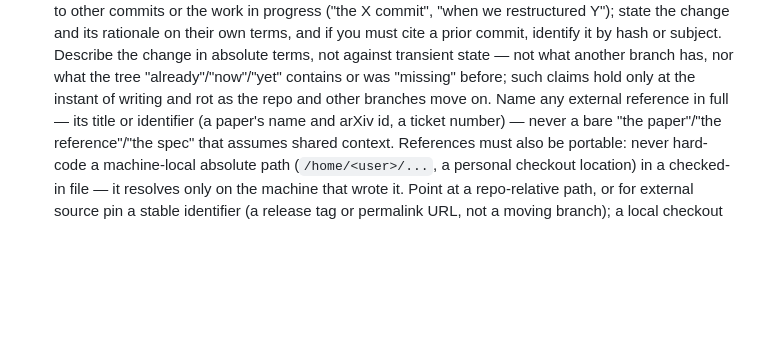
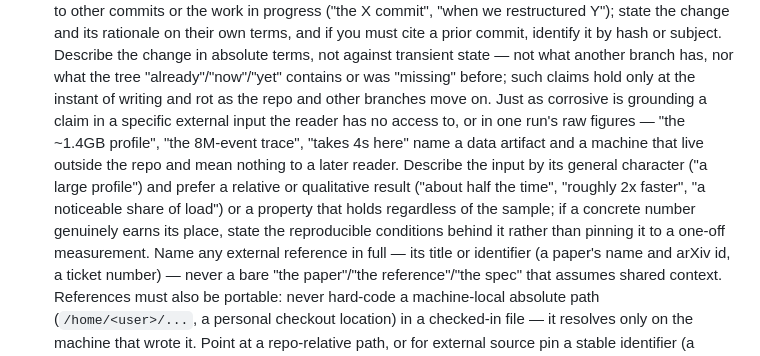
Before and after one commit to joeybutton/bviz, a Markdown page: CLAUDE.md, the part around the change. Drawn GitHub-style; blank space fills up the shorter version.

Commit message:
docs: Warn against grounding commit prose in one-off inputs
Extend the self-contained rules to reject pinning claims to a specific
external data artifact or a single run's raw numbers.
Such references name a file and a machine outside the repo that a later
reader cannot make sense of.
Describe inputs by their general character and prefer qualitative results.

```diff
--- a/CLAUDE.md
+++ b/CLAUDE.md
@@ -42,7 +42,15 @@ Interactive visualization and inspection tool for Bazel builds.
   change in absolute terms, not against transient state — not what another branch
   has, nor what the tree "already"/"now"/"yet" contains or was "missing" before;
   such claims hold only at the instant of writing and rot as the repo and other
-  branches move on. Name any
+  branches move on. Just as corrosive is grounding a claim in a specific external
+  input the reader has no access to, or in one run's raw figures — "the ~1.4GB
+  profile", "the 8M-event trace", "takes 4s here" name a data artifact and a
+  machine that live outside the repo and mean nothing to a later reader. Describe
+  the input by its general character ("a large profile") and prefer a relative or
+  qualitative result ("about half the time", "roughly 2x faster", "a noticeable
+  share of load") or a property that holds regardless of the sample; if a concrete
+  number genuinely earns its place, state the reproducible conditions behind it
+  rather than pinning it to a one-off measurement. Name any
   external reference in full — its title or identifier (a paper's name and arXiv
   id, a ticket number) — never a bare "the paper"/"the reference"/"the spec"
   that assumes shared context. References must also be portable: never hard-code a
```
